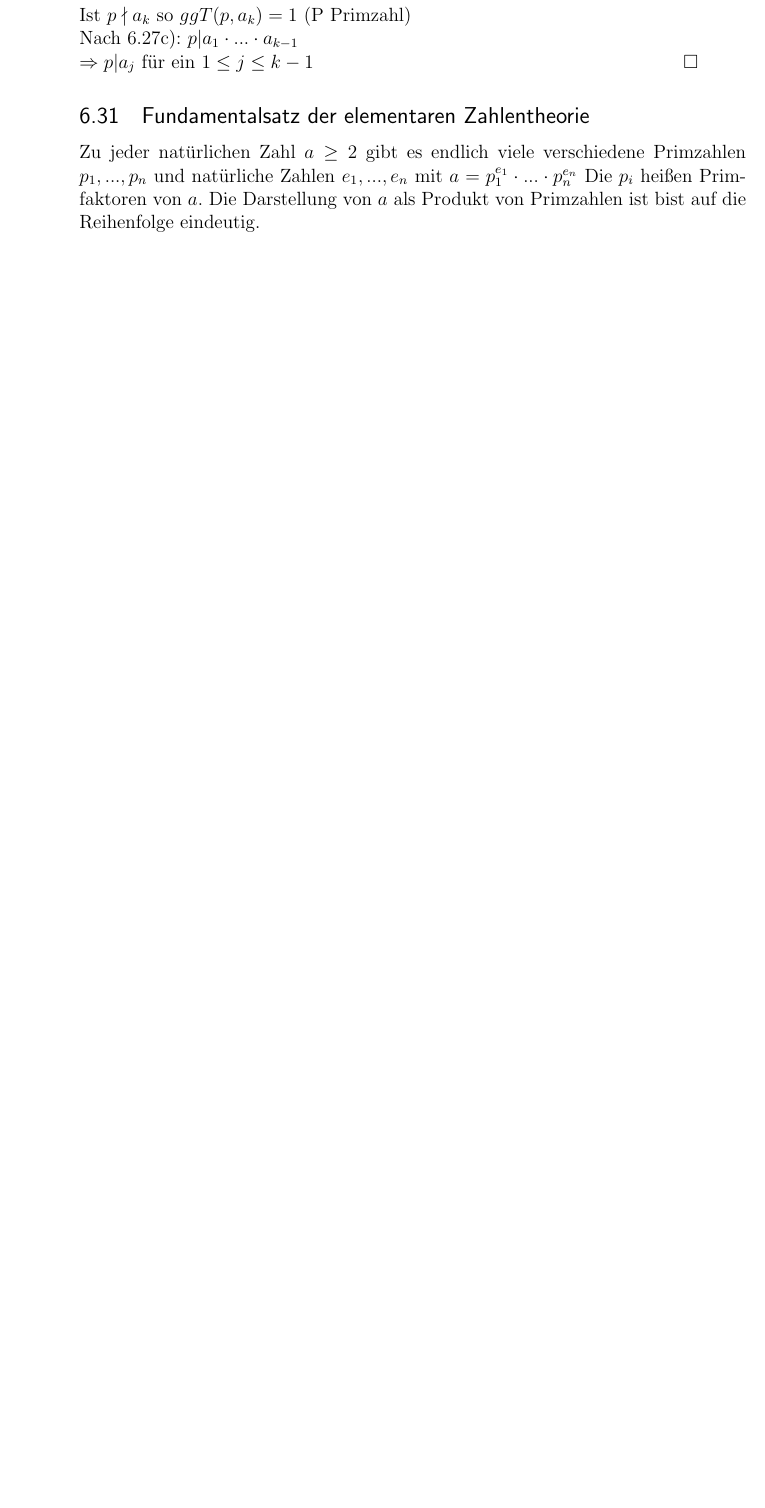
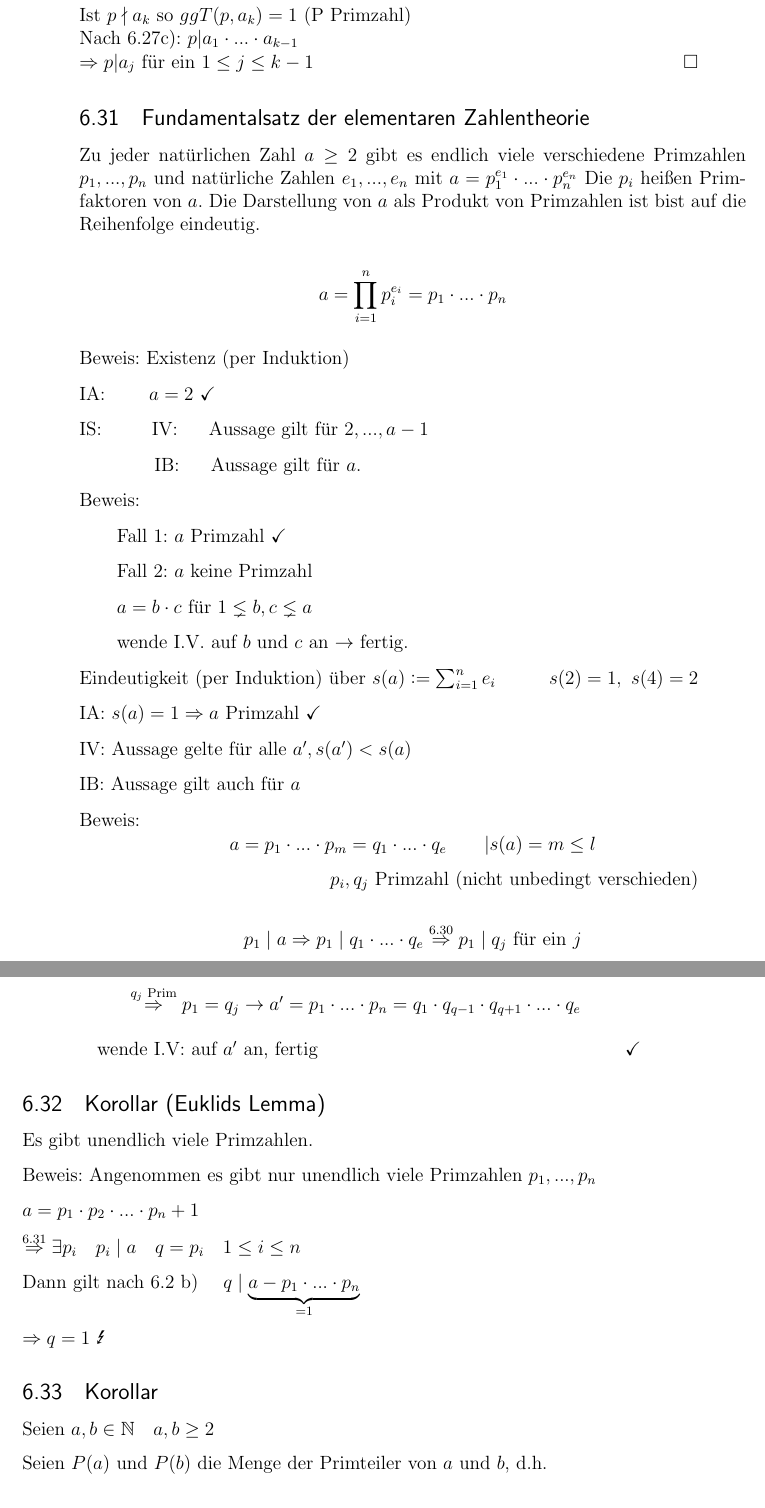
Before and after one commit to jwtue/DingesWolf-Mathe1-Dorn-WS1516, a LaTeX document (Mathematik_1.tex): part of page 70 of 70 before the commit and two parts of pages 70 and 71 of 73 after it, the two joined at a grey line, cut so that both start at the same text, the shorter picture padded with empty space. Compiled offline with pdfLaTeX.

Commit message:
First half of January 20 lecture
Also fixes #3

```diff
--- a/Mathematik_1.tex
+++ b/Mathematik_1.tex
@@ -3236,3 +3236,66 @@ $a = p_{1}^{e_1} \cdot ... \cdot p_{n}^{e_n}$
 Die $p_i$ heißen Primfaktoren von $a$. Die Darstellung von $a$ als Produkt von Primzahlen
 ist bist auf die Reihenfolge eindeutig.
 
+% ==============
+% 20 Januar 2016
+% ==============
+
+$$a = \prod_{i=1}^{n} p^{e_i}_i = p_1 \cdot ... \cdot p_n$$
+
+Beweis: Existenz (per Induktion)
+
+IA: $\qquad a = 2$ \checkmark
+
+IS: $\qquad$ IV: $\quad$ Aussage gilt für $2, ..., a-1$
+
+$\qquad\quad\ \ $ IB: $\quad$ Aussage gilt für $a$.
+
+Beweis:
+
+\qquad	Fall 1: $a$ Primzahl \checkmark
+
+\qquad	Fall 2: $a$ keine Primzahl
+
+\qquad	$a=b \cdot c$ für $1 \lneq b, c \lneq a$
+
+\qquad	wende I.V. auf $b$ und $c$ an $\rightarrow$ fertig.
+
+Eindeutigkeit (per Induktion) über $s(a) := \sum_{i=1}^{n} e_i$ \hfill $s(2) = 1, \ s(4) = 2$
+
+IA:		$s(a) = 1 \Rightarrow a$ Primzahl \checkmark
+
+IV:		Aussage gelte für alle $a', s(a') < s(a)$
+
+IB:		Aussage gilt auch für $a$
+
+Beweis:
+$$a = p_1 \cdot ... \cdot p_m = q_1 \cdot ... \cdot q_e \qquad | s(a) = m \leq l$$
+\hfill $p_i, q_j$ Primzahl (nicht unbedingt verschieden)
+
+$$p_1 \mid a \Rightarrow p_1 \mid q_1 \cdot ... \cdot q_e \overset{6.30}{\Rightarrow} p_1 \mid q_j \text{ für ein } j$$
+
+$$\overset{q_j \text{ Prim}}{\Rightarrow} p_1 = q_j \rightarrow a' = p_1 \cdot ... \cdot p_n = q_1 \cdot q_{q-1} \cdot q_{q+1} \cdot ... \cdot q_e$$
+
+\qquad \qquad wende I.V: auf $a'$ an, fertig \hfill $\checkmark$
+
+\subsection{Korollar (Euklids Lemma)} %6.32
+
+Es gibt unendlich viele Primzahlen.
+
+Beweis:	Angenommen es gibt nur unendlich viele Primzahlen $p_1, ..., p_n$
+
+$a = p_1 \cdot p_2 \cdot ... \cdot p_n + 1$
+
+$\overset{6.31}{\Rightarrow} \exists p_i \quad p_i \mid a \quad q = p_i \quad 1 \leq i \leq n$
+
+Dann gilt nach 6.2 b) $\quad q \mid \underbrace{a - p_1 \cdot ... \cdot p_n}_{=1}$
+
+$\Rightarrow q = 1$ \Lightning
+
+\subsection{Korollar} %6.33
+
+Seien $a,b \in \mathbb{N} \quad a,b \geq 2$
+
+Seien $P(a)$ und $P(b)$ die Menge der Primteiler von $a$ und $b$, d.h.
+
+$$ a = \prod_{p \in P(a)} p^{n(p)} b = \prod_{p \in P(b)} p^{m(p)}	\qquad n(p), m(p) \in \mathbb{N}$$
```
Also changed, not shown: Mathematik_1.pdf, Mathematik_1.tex (48 more changed lines).
